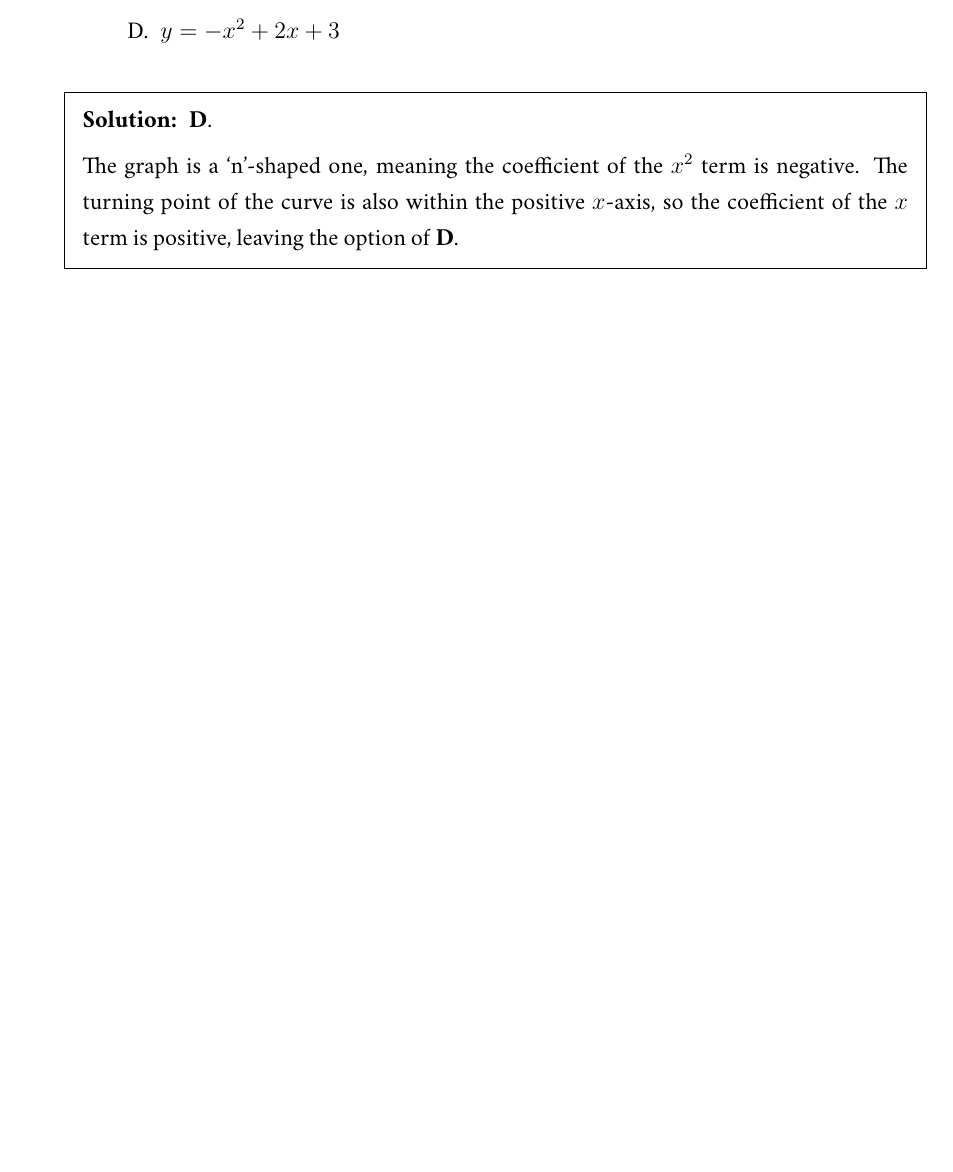
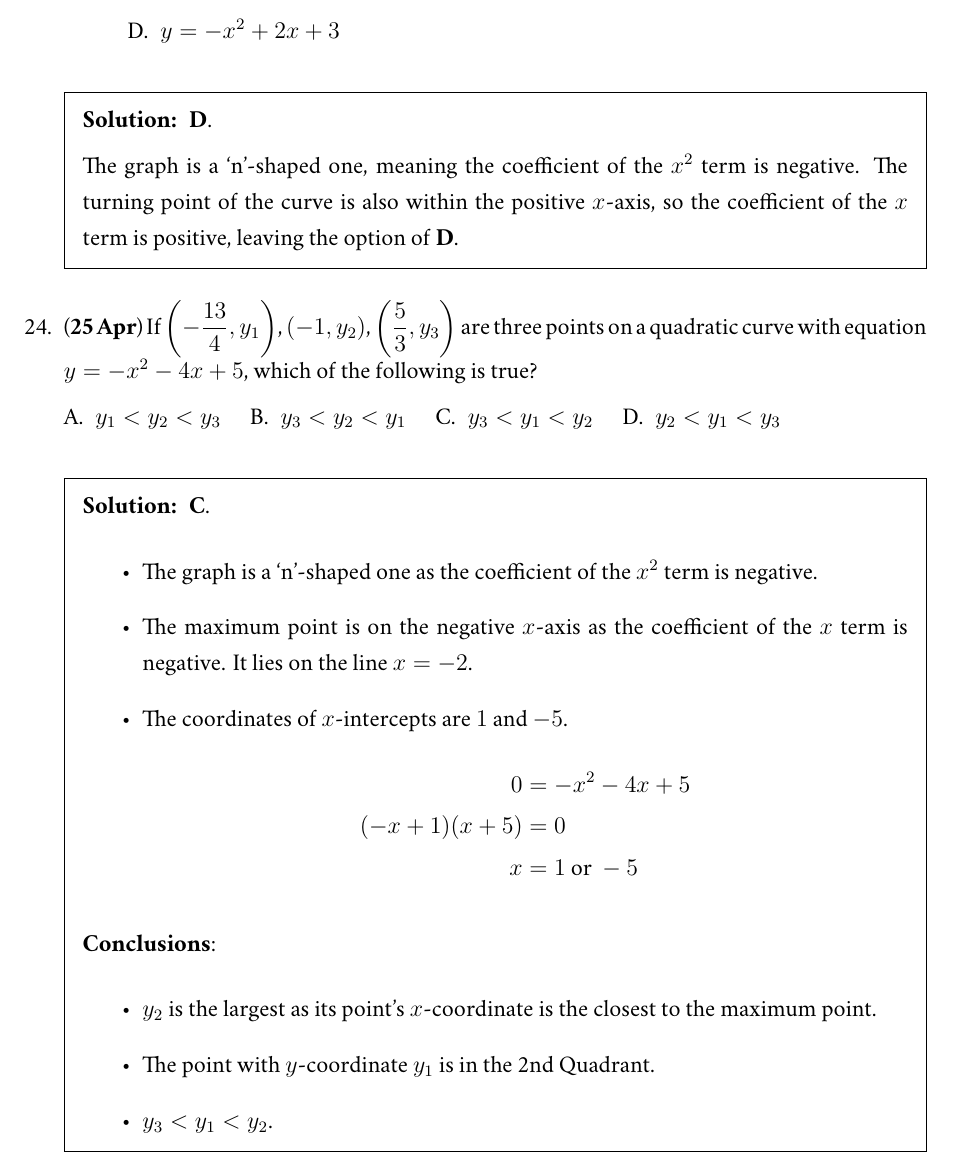
Before and after one commit to jiyometrik/schoolwork, a LaTeX problem sheet (2022-year2/math/problem-of-the-day/main.tex): part of page 14 of 14, cut so that both start at the same text, the shorter picture padded with empty space. Compiled offline with XeLaTeX; a missing font is replaced by an installed copy or a similar font.

Commit message:
potd 25/4

```diff
--- a/2022-year2/math/problem-of-the-day/main.tex
+++ b/2022-year2/math/problem-of-the-day/main.tex
@@ -544,5 +563,35 @@
 		The turning point of the curve is also within the positive \(x\)-axis, so the coefficient
 		of the \(x\) term is positive, leaving the option of \textbf{D}.
 	\end{solution}
+
+	\question (\textbf{25 Apr}) If \(\left(-\frac{13}{4}, y_{1}\right)\), \(\left(-1, y_{2}\right)\), \(\left(\frac{5}{3}, y_{3}\right)\)
+	are three points on a quadratic curve with equation \(y = -x^{2} - 4x + 5\),
+	which of the following is true?
+
+	\begin{oneparchoices}
+		\choice \(y_{1} < y_{2} < y_{3}\)
+		\choice \(y_{3} < y_{2} < y_{1}\)
+		\choice \(y_{3} < y_{1} < y_{2}\)
+		\choice \(y_{2} < y_{1} < y_{3}\)
+	\end{oneparchoices}
+	\begin{solution}
+		\textbf{C}.
+		\begin{itemize}
+			\item	The graph is a `n'-shaped one as the coefficient of the \(x^{2}\) term is negative.
+			\item The maximum point is on the negative \(x\)-axis as the coefficient of the \(x\) term is negative. It lies on the line \(x = -2\).
+			\item The coordinates of \(x\)-intercepts are \num{1} and \num{-5}.
+			      \begin{align*}
+				      0               & = -x^{2} - 4x + 5  \\
+				      (-x + 1)(x + 5) & = 0                \\
+				      x               & = 1 \text{ or } -5
+			      \end{align*}
+		\end{itemize}
+		\textbf{Conclusions}:
+		\begin{itemize}
+			\item \(y_{2}\) is the largest as its point's \(x\)-coordinate is the closest to the maximum point.
+			\item The point with \(y\)-coordinate \(y_{1}\) is in the 2nd Quadrant.
+			\item \(y_{3} < y_{1} < y_{2}\).
+		\end{itemize}
+	\end{solution}
 \end{questions}
 \end{document}
```
Also changed, not shown: 2022-year2/math/0415-practice-papers/paper-b/main.tex (+17 -3 lines), 2022-year2/math/0415-practice-papers/paper-c/main.tex (+16 -2 lines), 2022-year2/math/0415-practice-papers/paper-b/Makefile, 2022-year2/math/0415-practice-papers/paper-b/main.pdf, 2022-year2/math/0415-practice-papers/paper-c/Makefile, 2022-year2/math/problem-of-the-day/Makefile, 2022-year2/math/problem-of-the-day/main.pdf, 2022-year2/math/problem-of-the-day/main.tex (22 more changed lines).
